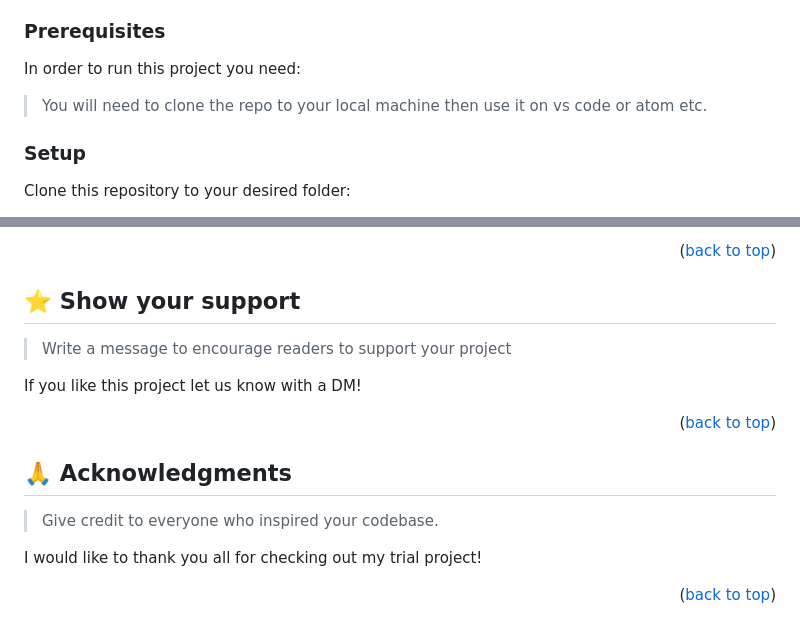
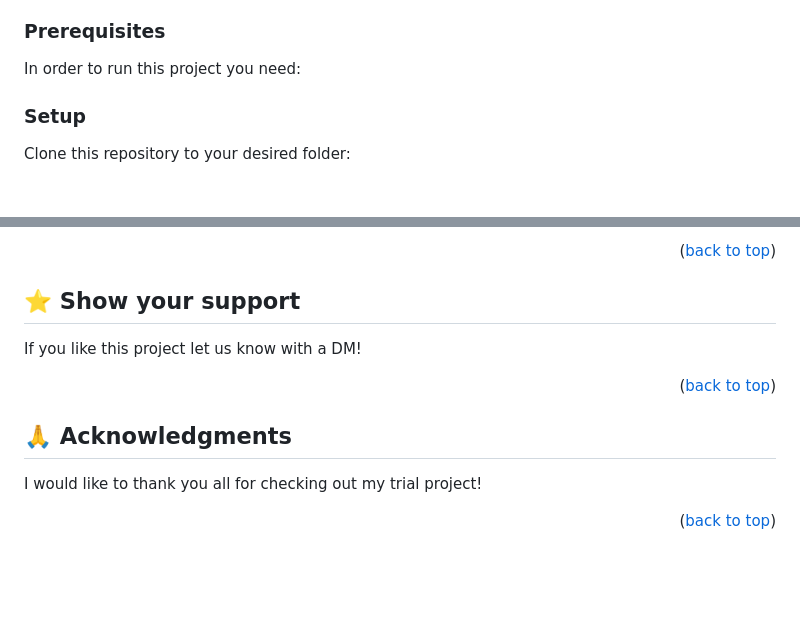
Before and after one commit to Rifat8080/Portfolio-site, a Markdown page: README.md, 2 parts joined by grey strips. Rendered like a GitHub page; blank space fills up the shorter version.

Commit message:
read me file updated according to code reviewer

```diff
--- a/README.md
+++ b/README.md
@@ -60,8 +60,6 @@ To get a local copy up and running, follow these steps.
 
 In order to run this project you need:
 
-> You will need to clone the repo to your local machine then use it on vs code or atom etc.
-
 ### Setup
 
 Clone this repository to your desired folder:
@@ -118,8 +116,6 @@ Feel free to check the [issues page](../../issues/).
 
 ## ⭐️ Show your support <a name="support"></a>
 
-> Write a message to encourage readers to support your project
-
 If you like this project let us know with a DM!
 
 <p align="right">(<a href="#readme-top">back to top</a>)</p>
@@ -128,7 +124,6 @@ If you like this project let us know with a DM!
 
 ## 🙏 Acknowledgments <a name="acknowledgements"></a>
 
-> Give credit to everyone who inspired your codebase.
 
 I would like to thank you all for checking out my trial project!
 
```
